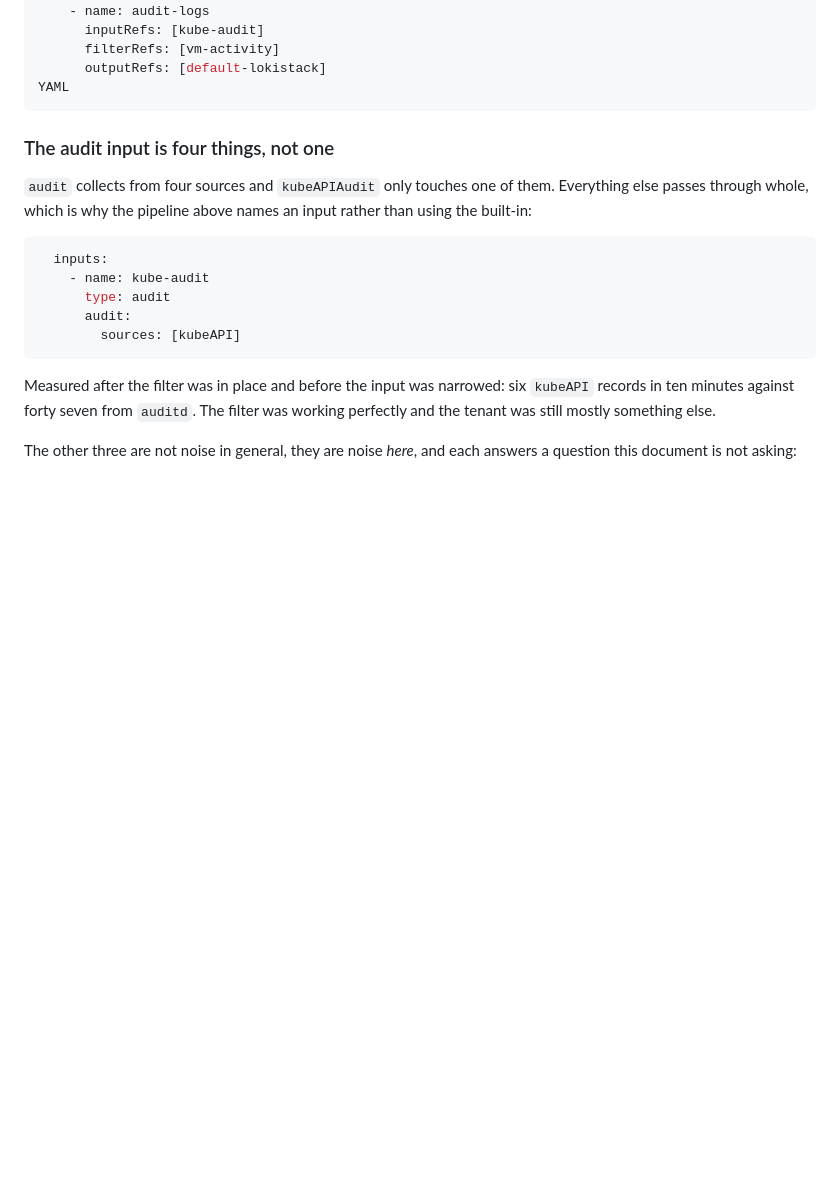
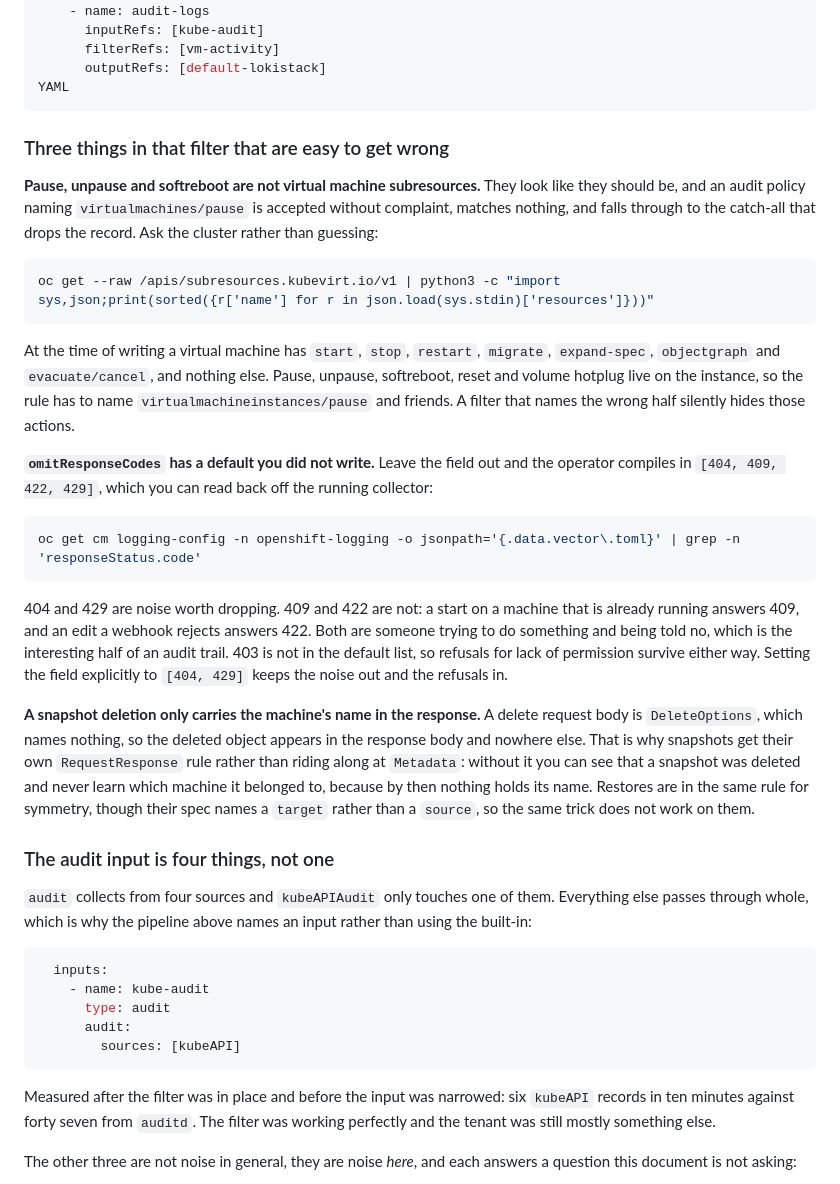
Before and after one commit to linuxelitebr/kubevirt-day-2, a Markdown page: audit-pipeline-setup.md, the part around one of its changes. Rendered like a GitHub page; blank space fills up the shorter version.

````diff
--- a/audit-pipeline-setup.md
+++ b/audit-pipeline-setup.md
@@ -462,6 +473,26 @@ spec:
       outputRefs: [default-lokistack]
 YAML
 ```
+
+### Three things in that filter that are easy to get wrong
+
+**Pause, unpause and softreboot are not virtual machine subresources.** They look like they should be, and an audit policy naming `virtualmachines/pause` is accepted without complaint, matches nothing, and falls through to the catch-all that drops the record. Ask the cluster rather than guessing:
+
+```bash
+oc get --raw /apis/subresources.kubevirt.io/v1 | python3 -c "import sys,json;print(sorted({r['name'] for r in json.load(sys.stdin)['resources']}))"
+```
+
+At the time of writing a virtual machine has `start`, `stop`, `restart`, `migrate`, `expand-spec`, `objectgraph` and `evacuate/cancel`, and nothing else. Pause, unpause, softreboot, reset and volume hotplug live on the instance, so the rule has to name `virtualmachineinstances/pause` and friends. A filter that names the wrong half silently hides those actions.
+
+**`omitResponseCodes` has a default you did not write.** Leave the field out and the operator compiles in `[404, 409, 422, 429]`, which you can read back off the running collector:
+
+```bash
+oc get cm logging-config -n openshift-logging -o jsonpath='{.data.vector\.toml}' | grep -n 'responseStatus.code'
+```
+
+404 and 429 are noise worth dropping. 409 and 422 are not: a start on a machine that is already running answers 409, and an edit a webhook rejects answers 422. Both are someone trying to do something and being told no, which is the interesting half of an audit trail. 403 is not in the default list, so refusals for lack of permission survive either way. Setting the field explicitly to `[404, 429]` keeps the noise out and the refusals in.
+
+**A snapshot deletion only carries the machine's name in the response.** A delete request body is `DeleteOptions`, which names nothing, so the deleted object appears in the response body and nowhere else. That is why snapshots get their own `RequestResponse` rule rather than riding along at `Metadata`: without it you can see that a snapshot was deleted and never learn which machine it belonged to, because by then nothing holds its name. Restores are in the same rule for symmetry, though their spec names a `target` rather than a `source`, so the same trick does not work on them.
 
 ### The audit input is four things, not one
 
````
Also changed, not shown: other parts of audit-pipeline-setup.md (+14 -3 lines).
